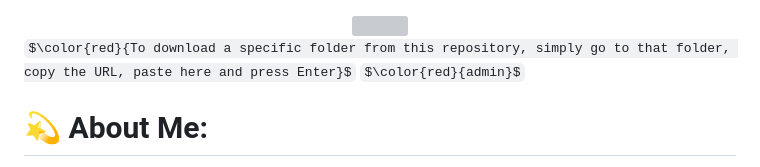
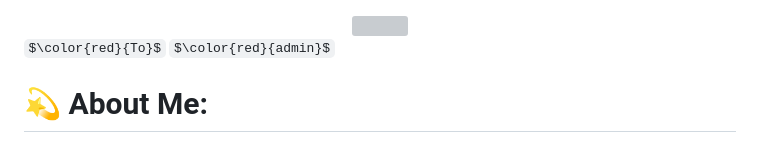
Before and after one commit to XarrrdaS/main, a Markdown page: README.md, the part around the change. Rendered like a GitHub page; some formulas as TeX source; grey boxes are pictures that could not be loaded.

```diff
--- a/README.md
+++ b/README.md
@@ -1,7 +1,7 @@
 <div id="header" align="center">
   <img src="https://media.giphy.com/media/v1.Y2lkPTc5MGI3NjExOWNkMWM5MTNmM2JlZTlkYTJiMGNjNGJhMTQ2MjNjZWQwN2FlNDhkNSZlcD12MV9pbnRlcm5hbF9naWZzX2dpZklkJmN0PWc/2IudUHdI075HL02Pkk/giphy.gif" width="100"/>
 </div>
-$\color{red}{To download a specific folder from this repository, simply go to that folder, copy the URL, paste here and press Enter}$
+$\color{red}{To}$
 $\color{red}{admin}$
 <h1> 💫 About Me:</h1>
 I'm a passionate programmer with 2 years of experience. 👨‍💻 Creating apps and websites is my hobby and an opportunity to meet the unique requirements of each project. As a perfectionist, I pay close attention to every detail, striving for excellence in everything I do. <br><br>I'm not afraid of challenges, and I believe that nothing is impossible. 💪 I quickly and efficiently learn new technologies and integrate them into my work, and every project I undertake is treated with utmost care and dedication. For me, the quality of work and customer satisfaction are the top priorities. <br><br>My enthusiasm for programming motivates me to constantly learn, grow and improve my skills. 🚀 I'm dedicated to achieving the best results and creating projects that stand out from the rest. <br><br>Feel free to check out my website 😊: https://www.mekacper.pl/
```
